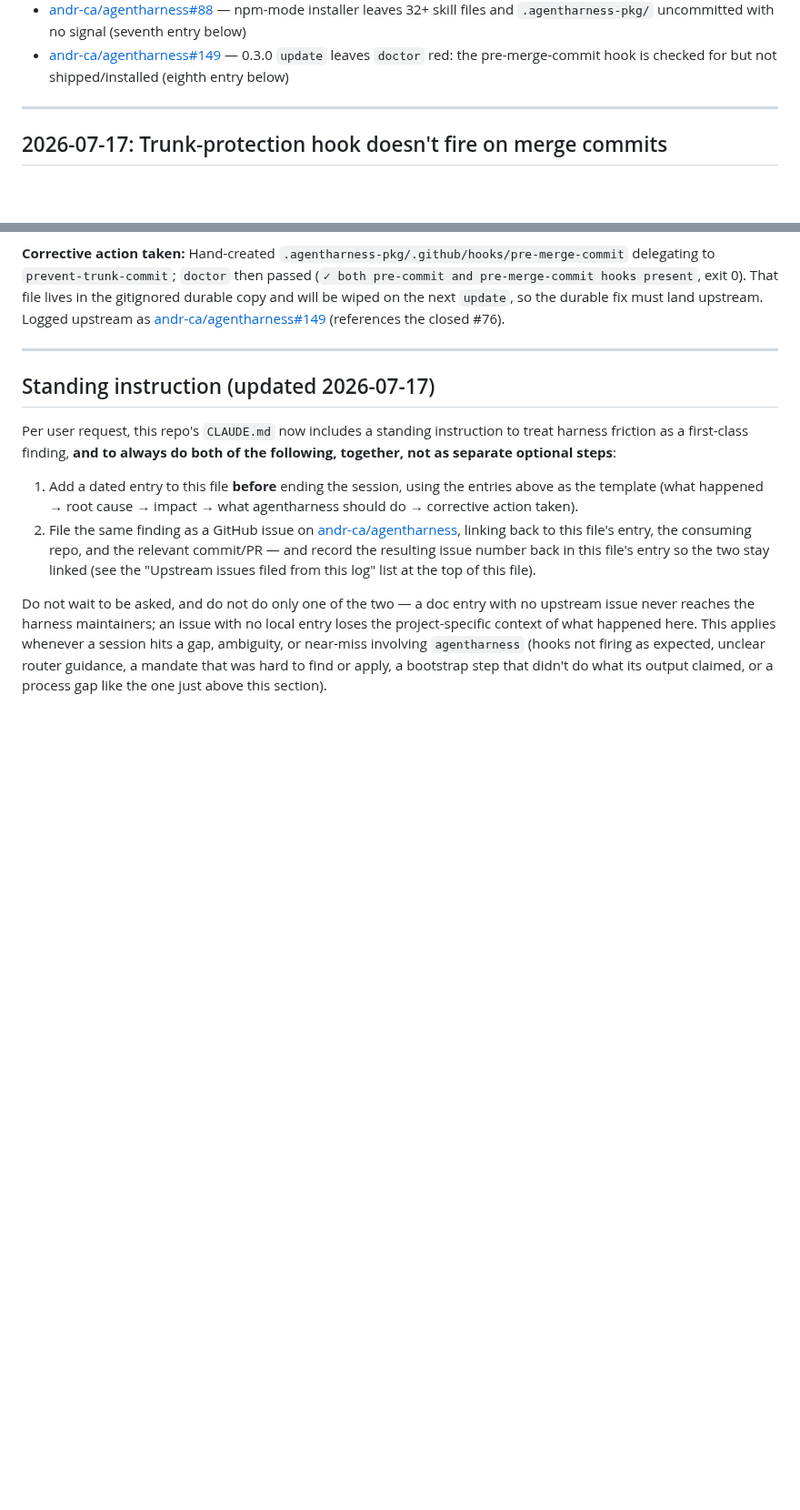
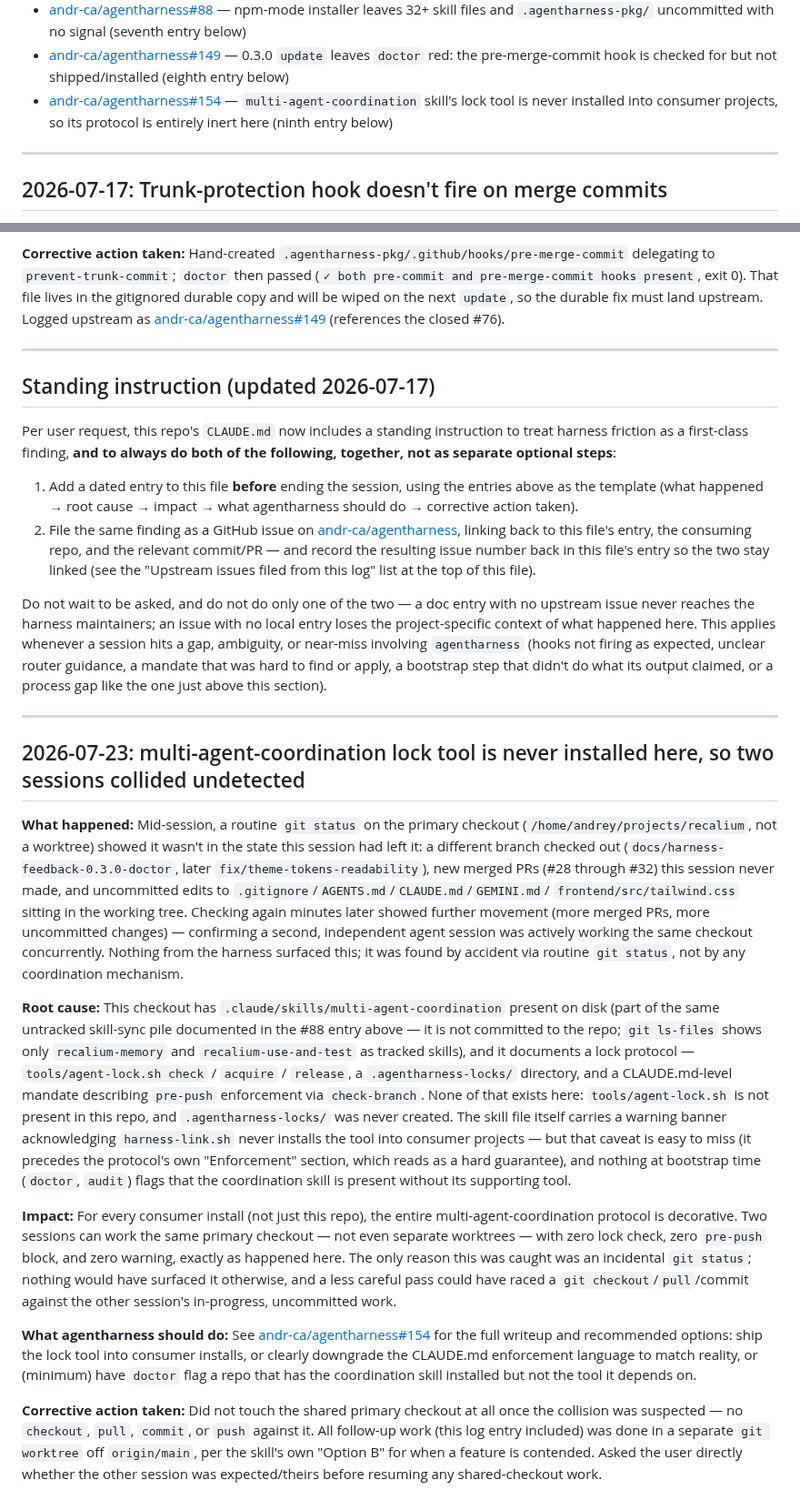
Before and after one commit to andr-ca/recalium, a Markdown page: docs/operational/harness-feedback.md, 2 parts joined by grey strips. Shown at 91% size. Rendered like a GitHub page; blank space fills up the shorter version.

Commit message:
docs(harness): log multi-agent-coordination lock tool gap (upstream #154) (#33)
* docs(harness): log multi-agent-coordination lock tool gap (upstream #154)

Discovered mid-session that a second agent session was actively working the
same primary checkout concurrently, with zero warning from the harness. The
multi-agent-coordination skill documents a lock protocol built on
tools/agent-lock.sh, but that tool is never installed into consumer projects
by harness-link.sh, so the protocol (and the CLAUDE.md enforcement language
describing it) is entirely inert here. Filed andr-ca/agentharness#154.

* docs(harness): correct skill-tracked claim per Copilot review

The multi-agent-coordination skill is present only as an untracked local
file (same skill-sync pile as the #88 finding), not committed to the repo —
git ls-files shows only recalium-memory and recalium-use-and-test as tracked
skills. Corrected the wording without changing the verified core finding
(tools/agent-lock.sh and .agentharness-locks/ are both absent).

---------

Co-authored-by: andrey <andrey@bigdell>

```diff
--- a/docs/operational/harness-feedback.md
+++ b/docs/operational/harness-feedback.md
@@ -19,6 +19,7 @@ once filed, so the two stay linked.
 - [andr-ca/agentharness#79](https://github.com/andr-ca/agentharness/issues/79) — feature request: an optional harness mechanism that *enforces* this exact monitor-log-file loop, instead of it happening only when a user asks (sixth entry below)
 - [andr-ca/agentharness#88](https://github.com/andr-ca/agentharness/issues/88) — npm-mode installer leaves 32+ skill files and `.agentharness-pkg/` uncommitted with no signal (seventh entry below)
 - [andr-ca/agentharness#149](https://github.com/andr-ca/agentharness/issues/149) — 0.3.0 `update` leaves `doctor` red: the pre-merge-commit hook is checked for but not shipped/installed (eighth entry below)
+- [andr-ca/agentharness#154](https://github.com/andr-ca/agentharness/issues/154) — `multi-agent-coordination` skill's lock tool is never installed into consumer projects, so its protocol is entirely inert here (ninth entry below)
 
 ---
 
@@ -463,3 +464,57 @@ involving `agentharness` (hooks not firing as expected, unclear router
 guidance, a mandate that was hard to find or apply, a bootstrap step that
 didn't do what its output claimed, or a process gap like the one just above
 this section).
+
+---
+
+## 2026-07-23: multi-agent-coordination lock tool is never installed here, so two sessions collided undetected
+
+**What happened:** Mid-session, a routine `git status` on the primary checkout
+(`/home/andrey/projects/recalium`, not a worktree) showed it wasn't in the
+state this session had left it: a different branch checked out
+(`docs/harness-feedback-0.3.0-doctor`, later `fix/theme-tokens-readability`),
+new merged PRs (#28 through #32) this session never made, and uncommitted
+edits to `.gitignore`/`AGENTS.md`/`CLAUDE.md`/`GEMINI.md`/
+`frontend/src/tailwind.css` sitting in the working tree. Checking again minutes
+later showed further movement (more merged PRs, more uncommitted changes) —
+confirming a second, independent agent session was actively working the same
+checkout concurrently. Nothing from the harness surfaced this; it was found by
+accident via routine `git status`, not by any coordination mechanism.
+
+**Root cause:** This checkout has `.claude/skills/multi-agent-coordination`
+present on disk (part of the same untracked skill-sync pile documented in the
+#88 entry above — it is not committed to the repo; `git ls-files` shows only
+`recalium-memory` and `recalium-use-and-test` as tracked skills), and it
+documents a lock protocol — `tools/agent-lock.sh check` / `acquire` /
+`release`, a `.agentharness-locks/` directory, and a CLAUDE.md-level mandate
+describing `pre-push` enforcement via `check-branch`. None of that exists
+here: `tools/agent-lock.sh` is not present in this repo, and
+`.agentharness-locks/` was never created. The skill file itself carries a
+warning banner acknowledging `harness-link.sh` never installs the tool into
+consumer projects — but that caveat is easy to miss (it precedes the
+protocol's own "Enforcement" section, which reads as a hard guarantee), and
+nothing at bootstrap time (`doctor`, `audit`) flags that the coordination
+skill is present without its supporting tool.
+
+**Impact:** For every consumer install (not just this repo), the entire
+multi-agent-coordination protocol is decorative. Two sessions can work the
+same primary checkout — not even separate worktrees — with zero lock check,
+zero `pre-push` block, and zero warning, exactly as happened here. The only
+reason this was caught was an incidental `git status`; nothing would have
+surfaced it otherwise, and a less careful pass could have raced a `git
+checkout`/`pull`/commit against the other session's in-progress, uncommitted
+work.
+
+**What agentharness should do:** See
+[andr-ca/agentharness#154](https://github.com/andr-ca/agentharness/issues/154)
+for the full writeup and recommended options: ship the lock tool into
+consumer installs, or clearly downgrade the CLAUDE.md enforcement language to
+match reality, or (minimum) have `doctor` flag a repo that has the
+coordination skill installed but not the tool it depends on.
+
+**Corrective action taken:** Did not touch the shared primary checkout at all
+once the collision was suspected — no `checkout`, `pull`, `commit`, or `push`
+against it. All follow-up work (this log entry included) was done in a
+separate `git worktree` off `origin/main`, per the skill's own "Option B" for
+when a feature is contended. Asked the user directly whether the other
+session was expected/theirs before resuming any shared-checkout work.
```
